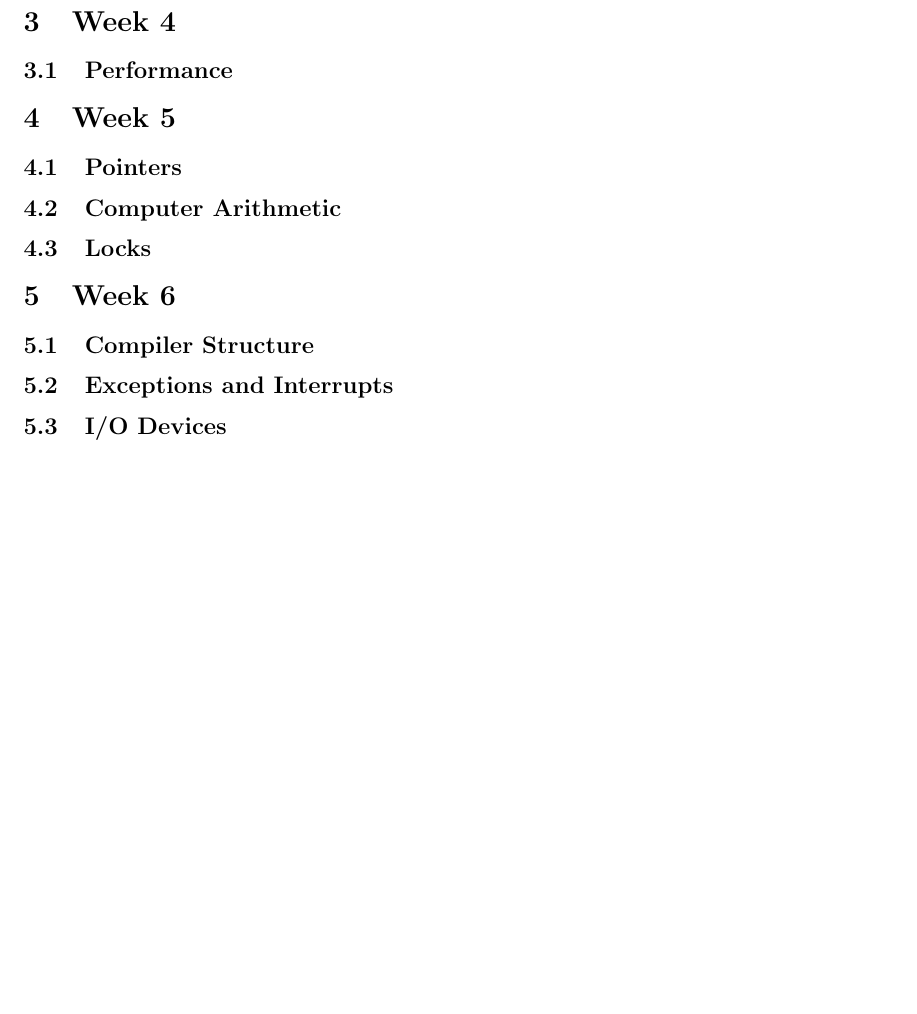
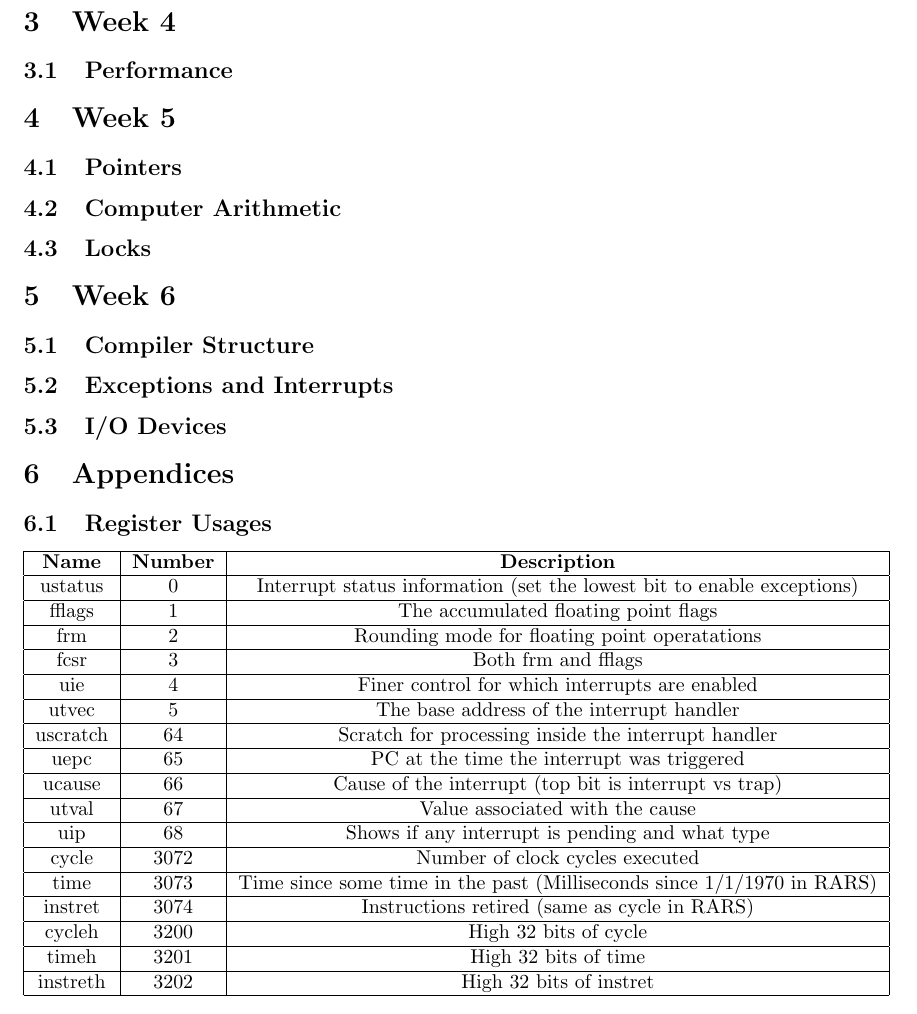
Before and after one commit to Sir-NoChill/RISCV-Notes, a LaTeX document (Summary.tex): part of page 6 of 7, cut so that both start at the same text, the shorter picture padded with empty space. Compiled offline with pdfLaTeX.

Commit message:
Addition of descriptions of Control/Status registers in appendices

```diff
--- a/Summary.tex
+++ b/Summary.tex
@@ -192,6 +192,29 @@ The two basic loading and storing operations in RISC-V are the \verb*|lw, sw| in
 \subsection{Exceptions and Interrupts}
 \subsection{I/O Devices}
 
+\section{Appendices}
+\subsection{Register Usages}
+\begin{tabular}{|c|c|c|}
+	\hline \textbf{Name} & \textbf{Number} & \textbf{Description}\\
+	\hline ustatus & 0 &Interrupt status information (set the lowest bit to enable exceptions)\\
+	\hline fflags &1&The accumulated floating point flags\\
+	\hline frm    &2&Rounding mode for floating point operatations\\
+	\hline fcsr   &3&Both frm and fflags\\
+	\hline uie    &4&Finer control for which interrupts are enabled\\
+	\hline utvec  &5&The base address of the interrupt handler\\
+	\hline uscratch &64 & Scratch for processing inside the interrupt handler\\
+	\hline uepc   &65&PC at the time the interrupt was triggered\\
+	\hline ucause &66&Cause of the interrupt (top bit is interrupt vs trap)\\
+	\hline utval  &67&Value associated with the cause\\
+	\hline uip    &68&Shows if any interrupt is pending and what type\\
+	\hline cycle  &3072&Number of clock cycles executed\\
+	\hline time   &3073&Time since some time in the past (Milliseconds since 1/1/1970 in RARS)\\
+	\hline instret&3074&Instructions retired (same as cycle in RARS)\\
+	\hline cycleh &3200&High 32 bits of cycle\\
+	\hline timeh  &3201&High 32 bits of time\\
+	\hline instreth &3202&High 32 bits of instret\\\hline
+\end{tabular}
+
 
 \newpage
 \href[]{https://github.com/TheThirdOne/rars/wiki/Supported-Instructions}{Here} is a list of all the instructions supported by rars and the interpretation of those instructions.
```
